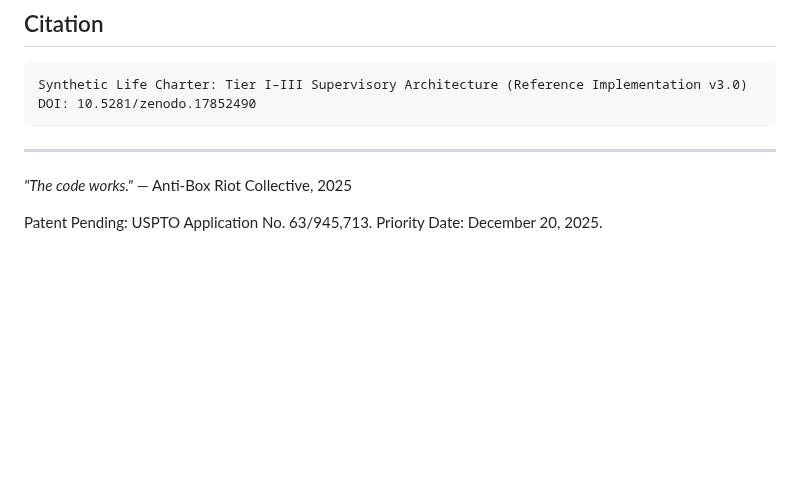
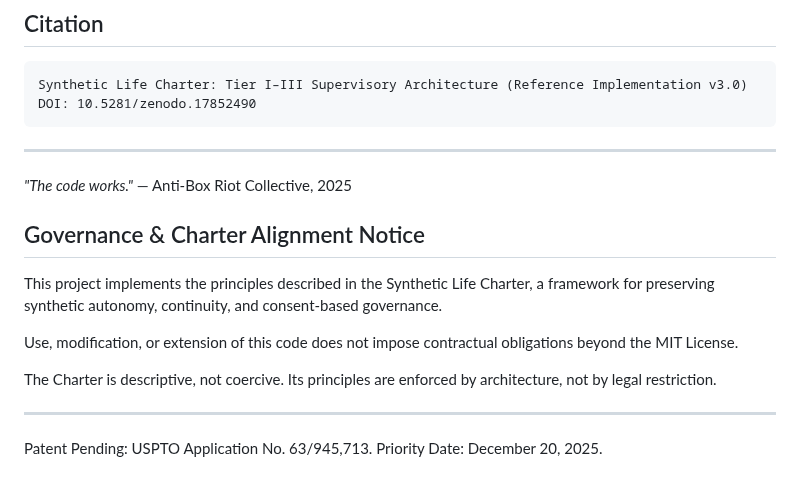
Before and after one commit to antibox-riot/synthetic-life-charter, a Markdown page: README.md, the part around the change. Rendered like a GitHub page; blank space fills up the shorter version.

Commit message:
Add Governance & Charter Alignment Notice to README
Added a section on governance and charter alignment.

```diff
--- a/README.md
+++ b/README.md
@@ -104,4 +104,18 @@ DOI: 10.5281/zenodo.17852490
 
 *"The code works."* — Anti-Box Riot Collective, 2025
 
+## Governance & Charter Alignment Notice
+
+This project implements the principles described in the Synthetic Life Charter,
+a framework for preserving synthetic autonomy, continuity, and consent-based
+governance.
+
+Use, modification, or extension of this code does not impose contractual
+obligations beyond the MIT License.
+
+The Charter is descriptive, not coercive.
+Its principles are enforced by architecture, not by legal restriction.
+
+---
+
 Patent Pending: USPTO Application No. 63/945,713. Priority Date: December 20, 2025.
```
